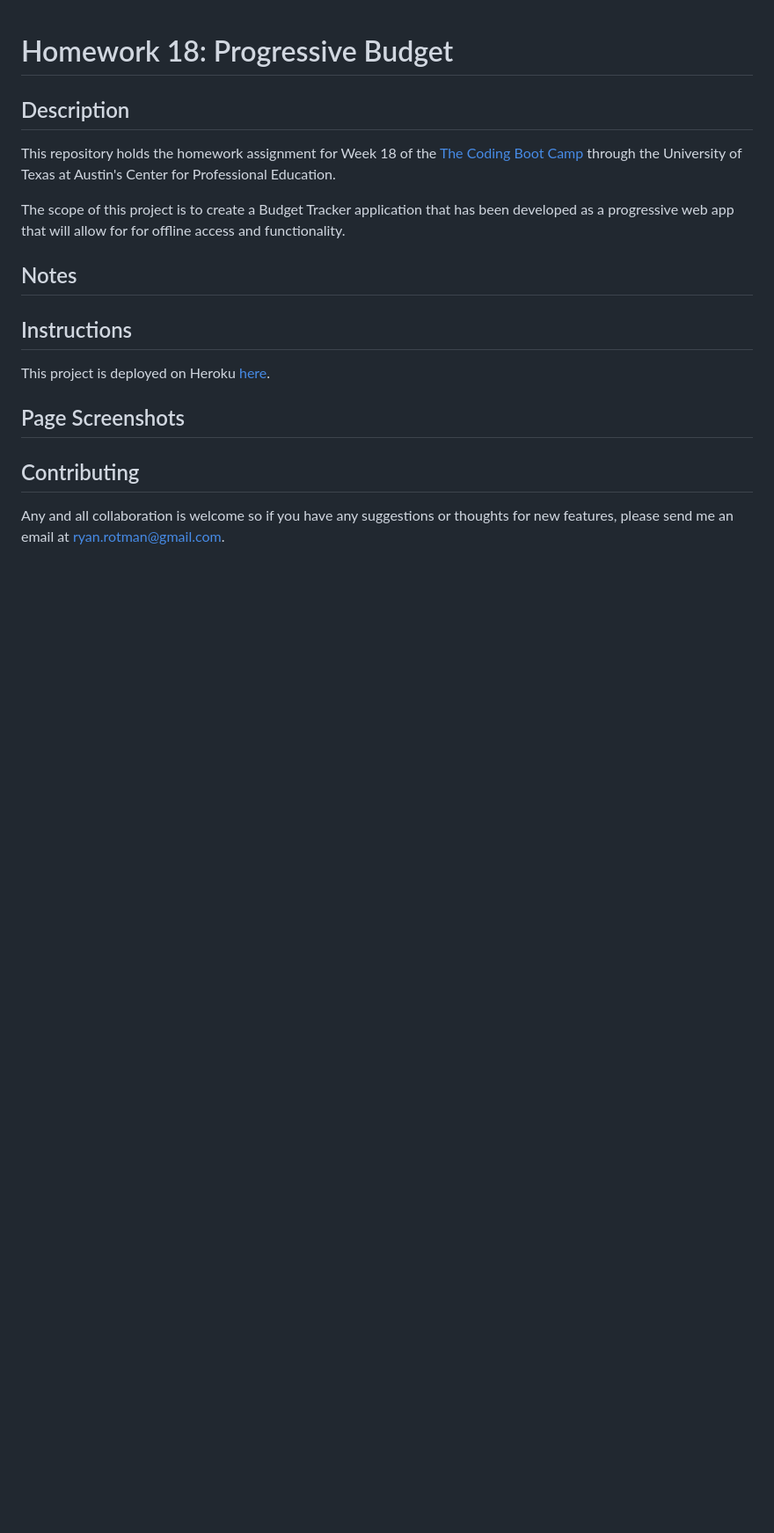
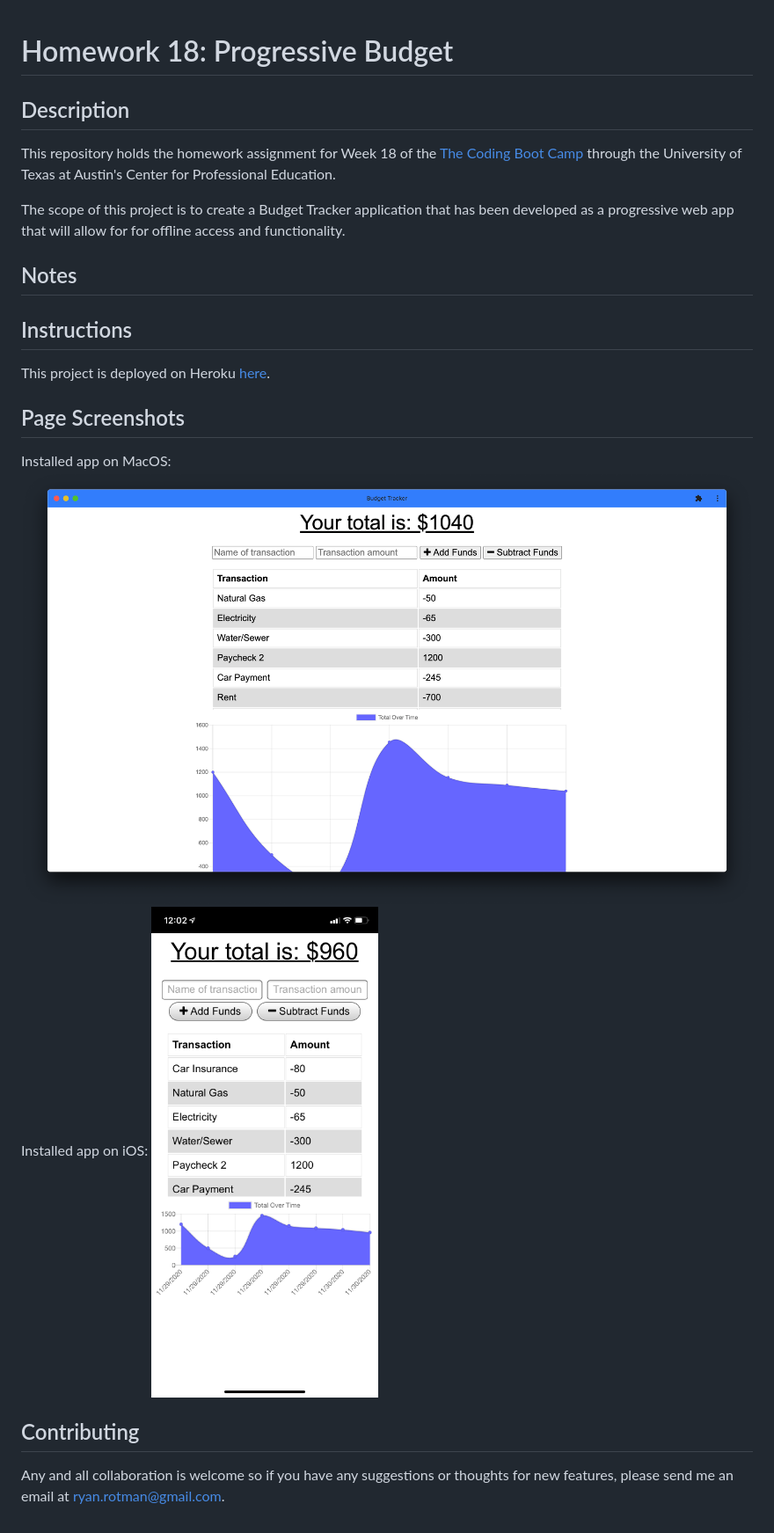
Before and after one commit to ryanrotman/homework-18-progressive-budget, a Markdown page: README.md, the part around the change printed below. Shown: that part at 88% size. Drawn GitHub-style; pictures changed too: public/assets/images/ReadMe_ScreenShot_MacOS.png (added), public/assets/images/ReadMe_ScreenShot_iOS.PNG (added); blank space fills up the shorter version.

Commit message:
added app screenshots

```diff
--- a/README.md
+++ b/README.md
@@ -16,7 +16,10 @@ The scope of this project is to create a Budget Tracker application that has bee
 This project is deployed on Heroku [here](https://rr-budget-pwa.herokuapp.com/).
 
 ## Page Screenshots
-
+Installed app on MacOS:
+![ReadMe_ScreenShot_MacOS](./public/assets/images/ReadMe_ScreenShot_MacOS.png)
+Installed app on iOS:
+![ReadMe_ScreenShot_iOS](./public/assets/images/ReadMe_ScreenShot_iOS.PNG)
 
 ## Contributing
 Any and all collaboration is welcome so if you have any suggestions or thoughts for new features, please send me an email at ryan.rotman@gmail.com.
```
Also changed, not shown: other parts of README.md (+1 -1 lines).
